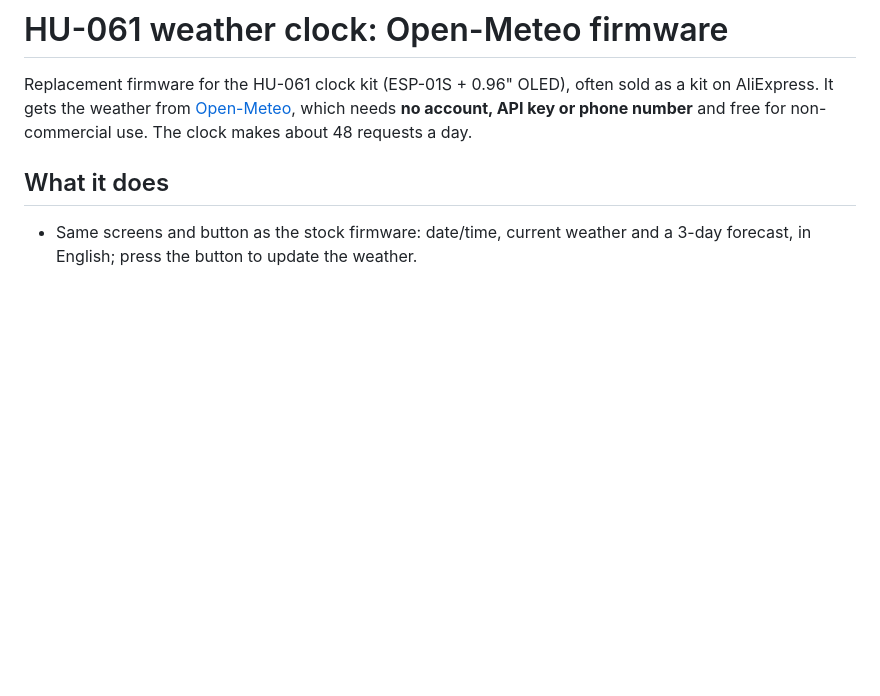
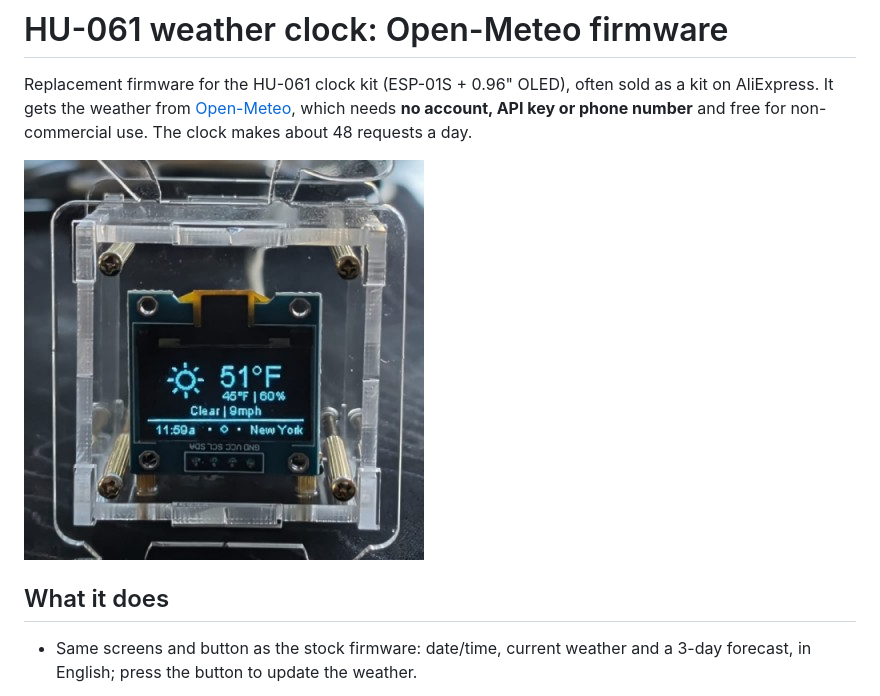
Before and after one commit to kyuucr/hu061-openmeteo-fw, a Markdown page: README.md, the part around the change. Rendered like a GitHub page; pictures changed too: hu061.jpeg (added); blank space fills up the shorter version.

Commit message:
Added example build photo.

```diff
--- a/README.md
+++ b/README.md
@@ -4,6 +4,8 @@ Replacement firmware for the HU-061 clock kit (ESP-01S + 0.96" OLED), often sold
 a kit on AliExpress. It gets the weather from [Open-Meteo](https://open-meteo.com/),
 which needs **no account, API key or phone number** and free for non-commercial use.
 The clock makes about 48 requests a day.
+
+![HU-061 weather clock with Open-Meteo firmware](hu061.jpeg)
 
 ## What it does
 
```
